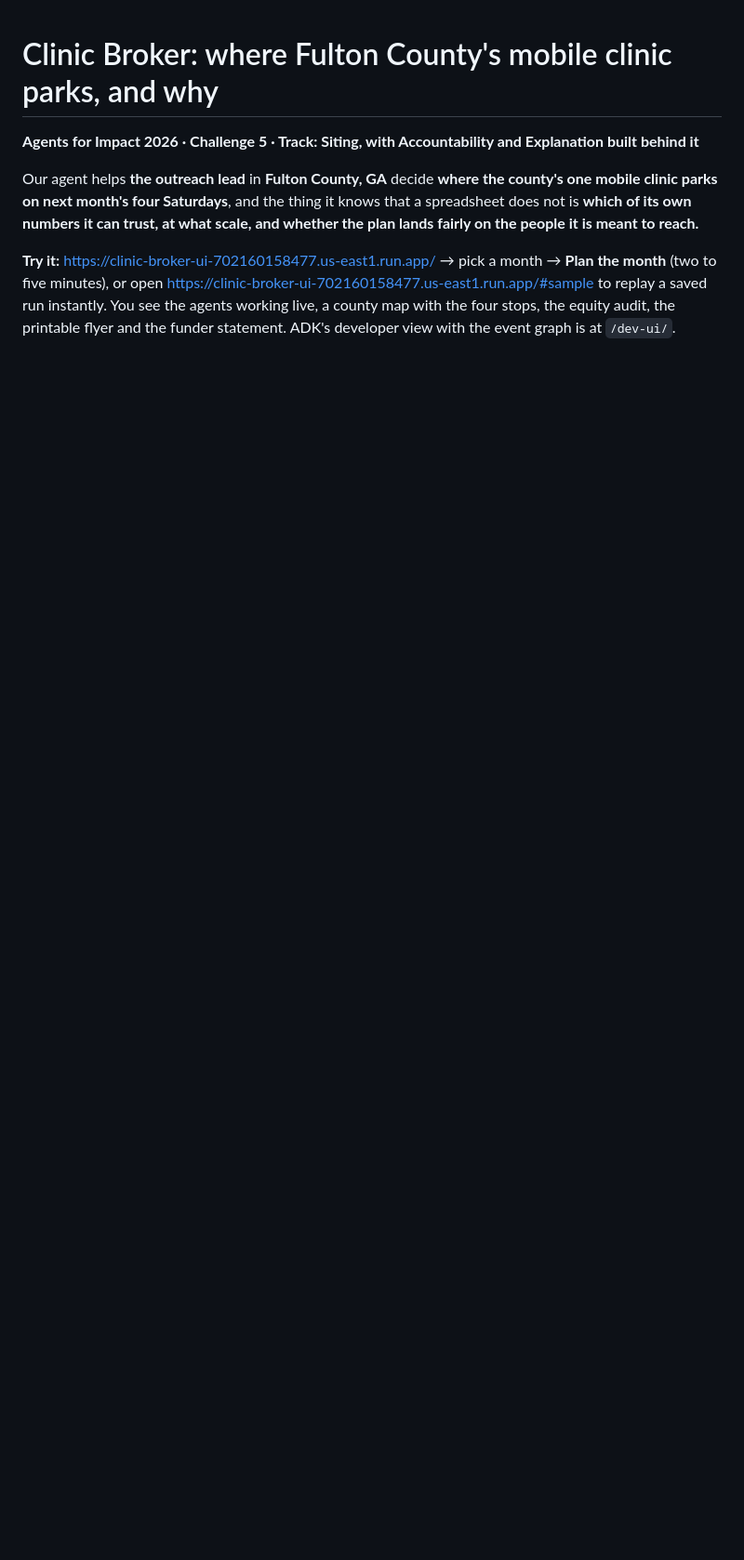
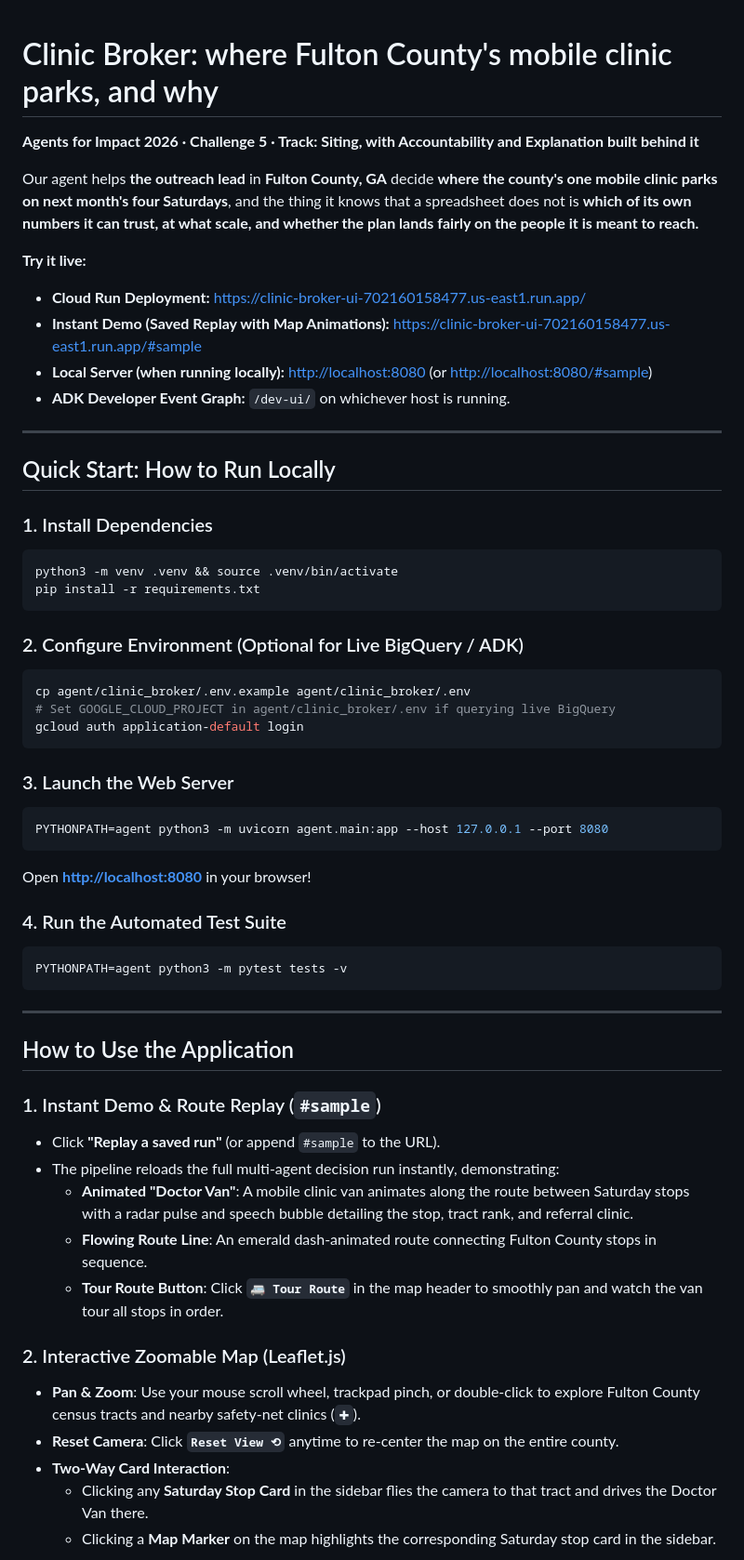
Before and after one commit to naveen056-code/Public_health_05, a Markdown page: README.md, the part around one of its changes. Shown at 93% size. Drawn GitHub-style; blank space fills up the shorter version.

Commit message:
docs: update README with live test links, quickstart guide, and interactive map usage

````diff
--- a/README.md
+++ b/README.md
@@ -8,8 +8,55 @@ mobile clinic parks on next month's four Saturdays**, and the thing it knows tha
 spreadsheet does not is **which of its own numbers it can trust, at what scale, and whether
 the plan lands fairly on the people it is meant to reach.**
 
-**Try it:** https://clinic-broker-ui-702160158477.us-east1.run.app/ → pick a month → **Plan the
-month** (two to five minutes), or open https://clinic-broker-ui-702160158477.us-east1.run.app/#sample
-to replay a saved run instantly. You see the agents working live, a county map with the four
-stops, the equity audit, the printable flyer and the funder statement. ADK's developer view
-with the event graph is at `/dev-ui/`.
+**Try it live:**
+- **Cloud Run Deployment:** [https://clinic-broker-ui-702160158477.us-east1.run.app/](https://clinic-broker-ui-702160158477.us-east1.run.app/)
+- **Instant Demo (Saved Replay with Map Animations):** [https://clinic-broker-ui-702160158477.us-east1.run.app/#sample](https://clinic-broker-ui-702160158477.us-east1.run.app/#sample)
+- **Local Server (when running locally):** [http://localhost:8080](http://localhost:8080) (or [http://localhost:8080/#sample](http://localhost:8080/#sample))
+- **ADK Developer Event Graph:** `/dev-ui/` on whichever host is running.
+
+---
+
+## Quick Start: How to Run Locally
+
+### 1. Install Dependencies
+```bash
+python3 -m venv .venv && source .venv/bin/activate
+pip install -r requirements.txt
+```
+
+### 2. Configure Environment (Optional for Live BigQuery / ADK)
+```bash
+cp agent/clinic_broker/.env.example agent/clinic_broker/.env
+# Set GOOGLE_CLOUD_PROJECT in agent/clinic_broker/.env if querying live BigQuery
+gcloud auth application-default login
+```
+
+### 3. Launch the Web Server
+```bash
+PYTHONPATH=agent python3 -m uvicorn agent.main:app --host 127.0.0.1 --port 8080
+```
+Open **[http://localhost:8080](http://localhost:8080)** in your browser!
+
+### 4. Run the Automated Test Suite
+```bash
+PYTHONPATH=agent python3 -m pytest tests -v
+```
+
+---
+
+## How to Use the Application
+
+### 1. Instant Demo & Route Replay (`#sample`)
+- Click **"Replay a saved run"** (or append `#sample` to the URL).
+- The pipeline reloads the full multi-agent decision run instantly, demonstrating:
+  - **Animated "Doctor Van"**: A mobile clinic van animates along the route between Saturday stops with a radar pulse and speech bubble detailing the stop, tract rank, and referral clinic.
+  - **Flowing Route Line**: An emerald dash-animated route connecting Fulton County stops in sequence.
+  - **Tour Route Button**: Click **`🚐 Tour Route`** in the map header to smoothly pan and watch the van tour all stops in order.
+
+### 2. Interactive Zoomable Map (Leaflet.js)
+- **Pan & Zoom**: Use your mouse scroll wheel, trackpad pinch, or double-click to explore Fulton County census tracts and nearby safety-net clinics (`✚`).
+- **Reset Camera**: Click **`Reset View ⟲`** anytime to re-center the map on the entire county.
+- **Two-Way Card Interaction**:
+  - Clicking any **Saturday Stop Card** in the sidebar flies the camera to that tract and drives the Doctor Van there.
+  - Clicking a **Map Marker** on the map highlights the corresponding Saturday stop card in the sidebar.
+
````
Also changed, not shown: other parts of README.md (+21 -0 lines), agent/README.md (+17 -12 lines).
